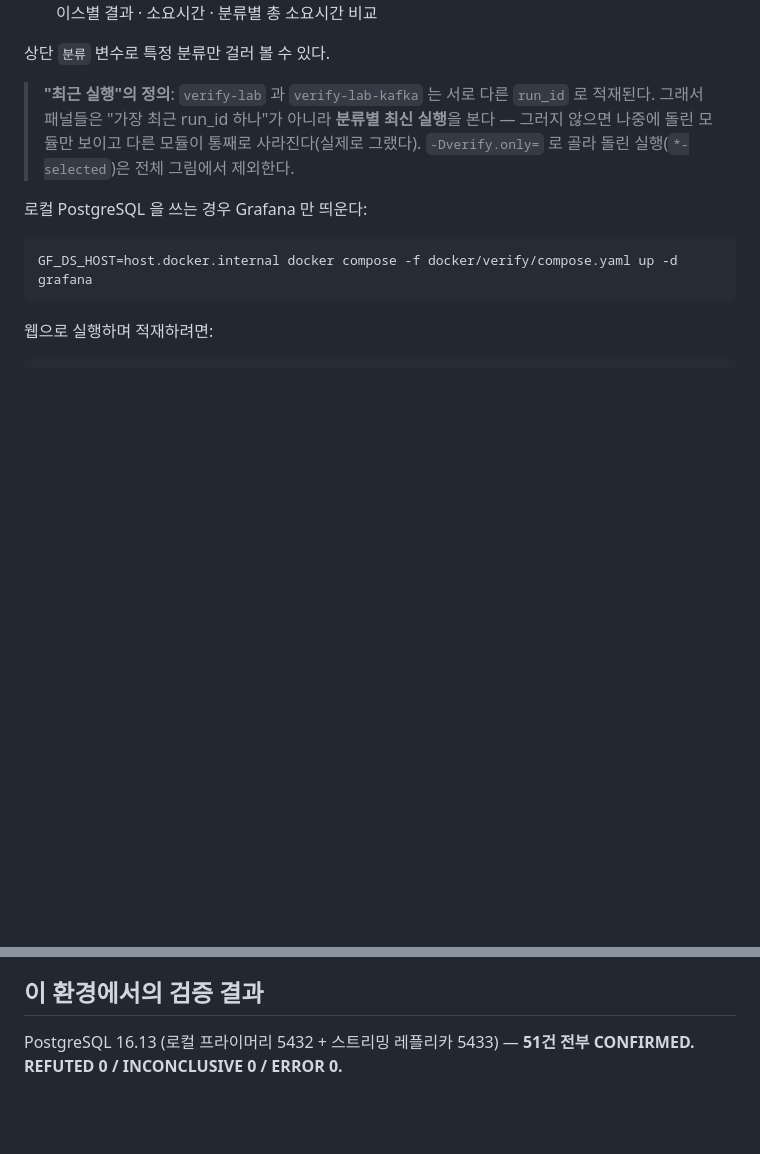
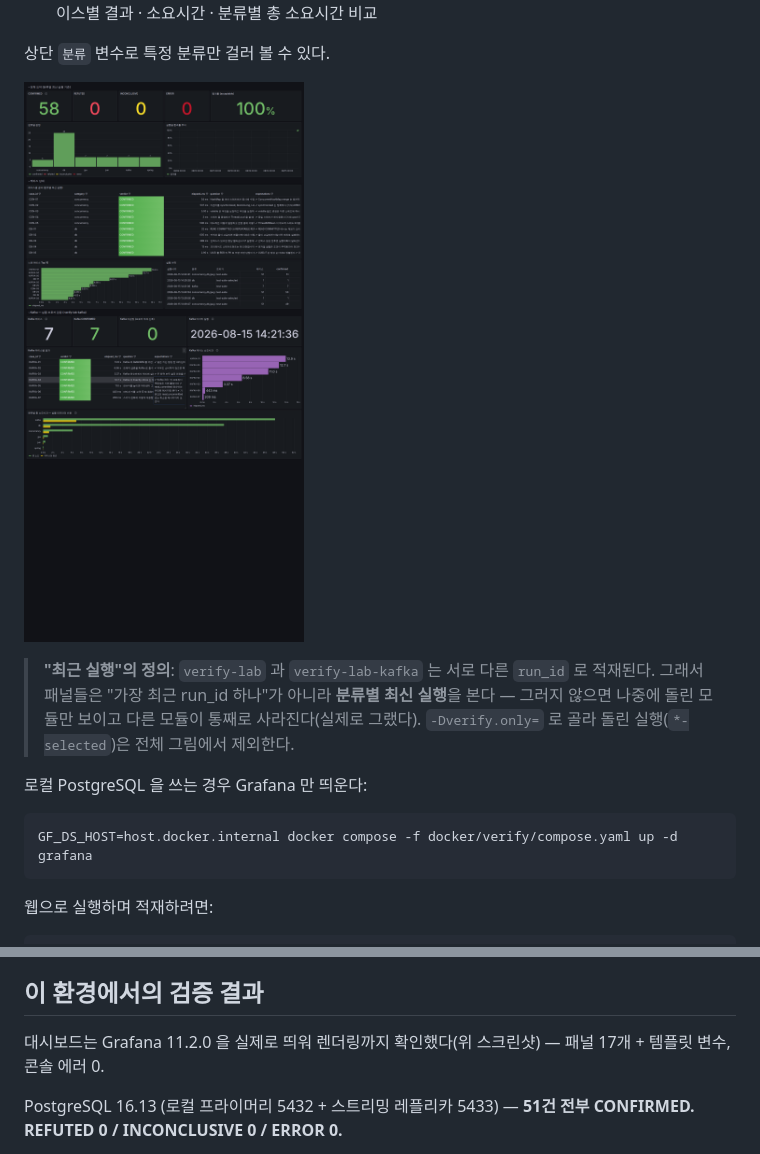
Before and after one commit to ruke79/sql-tuning-lab, a Markdown page: verify-lab/README.md, 2 parts joined by grey strips. Rendered like a GitHub page; pictures changed too: docs/img/grafana-verification-lab.png (added); blank space fills up the shorter version.

```diff
--- a/verify-lab/README.md
+++ b/verify-lab/README.md
@@ -53,6 +53,8 @@ docker compose -f docker/verify/compose.yaml up -d
   마지막 실행 시각 · 케이스별 결과 · 소요시간 · 분류별 총 소요시간 비교
 
 상단 `분류` 변수로 특정 분류만 걸러 볼 수 있다.
+
+![Verification Lab 대시보드](../docs/img/grafana-verification-lab.png)
 
 > **"최근 실행"의 정의**: `verify-lab` 과 `verify-lab-kafka` 는 서로 다른 `run_id` 로 적재된다.
 > 그래서 패널들은 "가장 최근 run_id 하나"가 아니라 **분류별 최신 실행**을 본다 —
@@ -110,6 +112,9 @@ docker compose -f docker/verify/compose.yaml up -d kafka
 
 ## 이 환경에서의 검증 결과
 
+대시보드는 Grafana 11.2.0 을 실제로 띄워 렌더링까지 확인했다(위 스크린샷) —
+패널 17개 + 템플릿 변수, 콘솔 에러 0.
+
 PostgreSQL 16.13 (로컬 프라이머리 5432 + 스트리밍 레플리카 5433) —
 **51건 전부 CONFIRMED. REFUTED 0 / INCONCLUSIVE 0 / ERROR 0.**
 
```
Also changed, not shown: docs/작업-인계노트.md (+13 -3 lines), docs/img/grafana-kafka-section.png (added), 1 other file.
